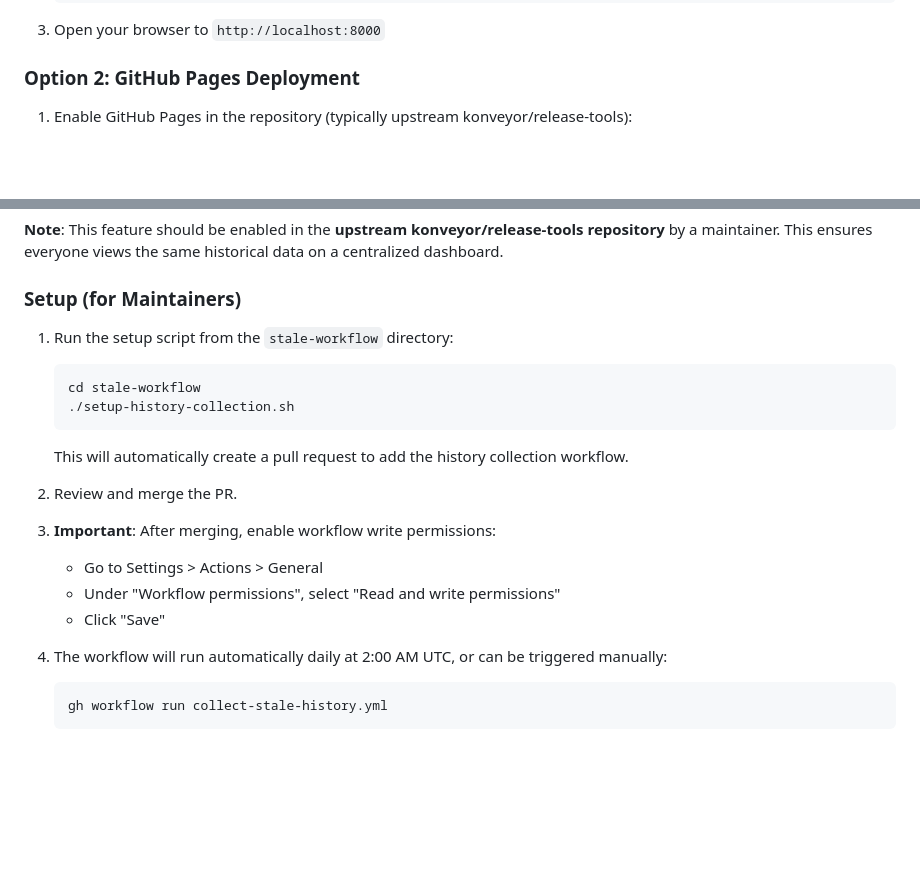
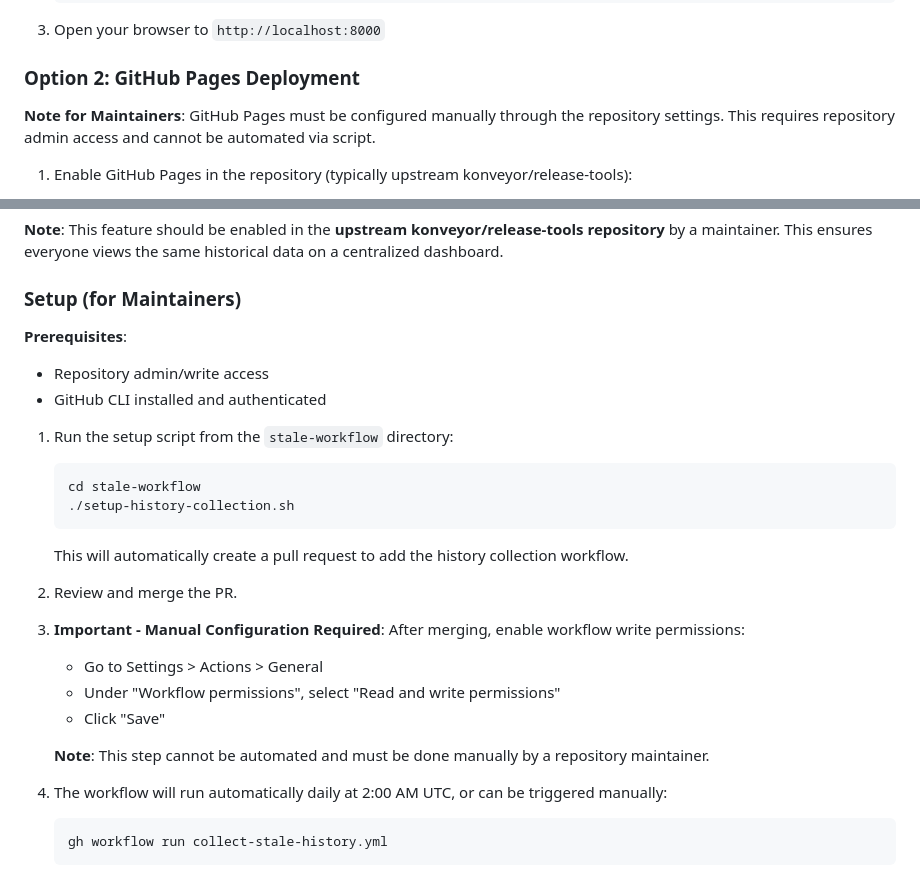
Before and after one commit to konveyor/release-tools, a Markdown page: stale-dashboard/README.md, 2 parts joined by grey strips. Rendered like a GitHub page; blank space fills up the shorter version.

Commit message:
:memo: Add notes about manual GitHub Pages configuration
Clarify that GitHub Pages and workflow permissions must be configured
manually by repository maintainers, as these cannot be automated.

Signed-off-by: tsanders <tsanders@redhat.com>

````diff
--- a/stale-dashboard/README.md
+++ b/stale-dashboard/README.md
@@ -34,6 +34,8 @@ A Grafana-inspired dashboard for monitoring stale issues and pull requests acros
 3. Open your browser to `http://localhost:8000`
 
 ### Option 2: GitHub Pages Deployment
+
+**Note for Maintainers**: GitHub Pages must be configured manually through the repository settings. This requires repository admin access and cannot be automated via script.
 
 1. Enable GitHub Pages in the repository (typically upstream konveyor/release-tools):
    - Go to repository Settings
@@ -162,6 +164,10 @@ To track trends over time, automated data collection can be enabled that runs da
 
 ### Setup (for Maintainers)
 
+**Prerequisites**:
+- Repository admin/write access
+- GitHub CLI installed and authenticated
+
 1. Run the setup script from the `stale-workflow` directory:
    ```bash
    cd stale-workflow
@@ -172,10 +178,12 @@ To track trends over time, automated data collection can be enabled that runs da
 
 2. Review and merge the PR.
 
-3. **Important**: After merging, enable workflow write permissions:
+3. **Important - Manual Configuration Required**: After merging, enable workflow write permissions:
    - Go to Settings > Actions > General
    - Under "Workflow permissions", select "Read and write permissions"
    - Click "Save"
+
+   **Note**: This step cannot be automated and must be done manually by a repository maintainer.
 
 4. The workflow will run automatically daily at 2:00 AM UTC, or can be triggered manually:
    ```bash
````
Also changed, not shown: README.md (+1 -1 lines).
